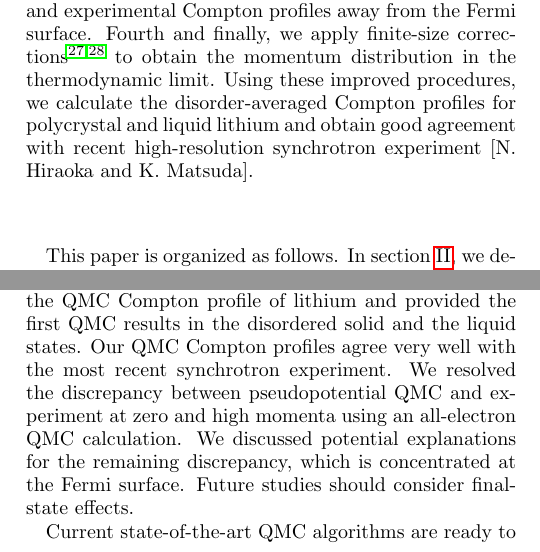
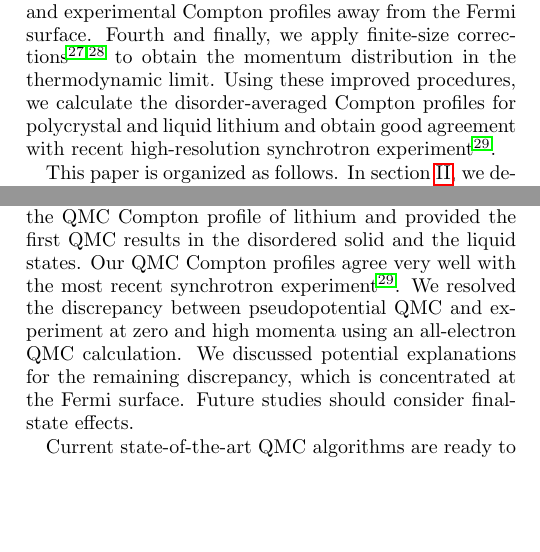
Before and after one commit to Paul-St-Young/licp-paper, a LaTeX paper (li-paper.tex): two parts of the columns of pages 1 and 7 of 9, joined at a grey line, cut so that both start at the same text, the shorter picture padded with empty space. Compiled offline with pdfLaTeX.

Commit message:
cite expt paper

```diff
--- a/li-paper.tex
+++ b/li-paper.tex
@@ -70,7 +70,7 @@ While the Lam-Platzman correction has been shown to be accurate by QMC~\cite{Fil
 
 Both theoretical approximations and experimental procedures may be responsible for a significant fraction of the aforementioned discrepancy. In the experiment, finite momentum resolution and final-state effects~\cite{Sternemann2000,Soininen2001} broaden the measured Compton profile. In the theoretical calculations, the lack of electronic correlation and the use of pseudopotentials both narrow the computed Compton profile. Furthermore, many subtle complications may also be responsible for part of the discrepancy. Examples include: multiple scattering corrections, background subtraction, thermal expansion, electron-phonon coupling, and relativistic effects.
 
-In this paper, we present much improved QMC calculations on the solid and the liquid state of lithium. Firstly, we use grand-canonical twist-averaging~\cite{Lin2001} to access the momentum distribution at arbitrary momentum while preserving a sharp Fermi surface. We obtain a momentum resolution of 0.040 a.u., which is higher than the 0.068 a.u. achieved previously~\cite{Filippi1999} (It is straight-forward to further increase momentum resolution given more computational resources). Secondly, we perform diffusion Monte Carlo (DMC) to remove effects of the trial wavefunction. Thirdly, we use all-electron QMC to explore the pseudopotential bias in the Compton profile. We find that the pseudopotential bias is responsible for the majority of discrepancy between pseudopotential QMC and experimental Compton profiles away from the Fermi surface. Fourth and finally, we apply finite-size corrections~\cite{Holzmann2009,Holzmann2011} to obtain the momentum distribution in the thermodynamic limit. Using these improved procedures, we calculate the disorder-averaged Compton profiles for polycrystal and liquid lithium and obtain good agreement with recent high-resolution synchrotron experiment [N. Hiraoka and K. Matsuda].
+In this paper, we present much improved QMC calculations on the solid and the liquid state of lithium. Firstly, we use grand-canonical twist-averaging~\cite{Lin2001} to access the momentum distribution at arbitrary momentum while preserving a sharp Fermi surface. We obtain a momentum resolution of 0.040 a.u., which is higher than the 0.068 a.u. achieved previously~\cite{Filippi1999} (It is straight-forward to further increase momentum resolution given more computational resources). Secondly, we perform diffusion Monte Carlo (DMC) to remove effects of the trial wavefunction. Thirdly, we use all-electron QMC to explore the pseudopotential bias in the Compton profile. We find that the pseudopotential bias is responsible for the majority of discrepancy between pseudopotential QMC and experimental Compton profiles away from the Fermi surface. Fourth and finally, we apply finite-size corrections~\cite{Holzmann2009,Holzmann2011} to obtain the momentum distribution in the thermodynamic limit. Using these improved procedures, we calculate the disorder-averaged Compton profiles for polycrystal and liquid lithium and obtain good agreement with recent high-resolution synchrotron experiment~\cite{Nozomu2019}.
 
 This paper is organized as follows. In section \ref{sec:method}, we describe the simulation methods used to obtain the QMC momentum distributions. In section \ref{sec:results}, we show the QMC momentum distributions and the resulting Compton profiles in comparison with experiment. In section \ref{sec:discussion}, we discuss the influence of various physical effects on the momentum distribution in an attempt to explain the remaining discrepancy between QMC and experiment.
 
@@ -270,7 +270,7 @@ We account for final-state effects by convolving the QMC Compton profiles with t
 
 \section{Conclusion and Outlook}
 
-Leveraging new algorithms and hardware, we improved the QMC Compton profile of lithium and provided the first QMC results in the disordered solid and the liquid states. Our QMC Compton profiles agree very well with the most recent synchrotron experiment. We resolved the discrepancy between pseudopotential QMC and experiment at zero and high momenta using an all-electron QMC calculation. We discussed potential explanations for the remaining discrepancy, which is concentrated at the Fermi surface. Future studies should consider final-state effects.
+Leveraging new algorithms and hardware, we improved the QMC Compton profile of lithium and provided the first QMC results in the disordered solid and the liquid states. Our QMC Compton profiles agree very well with the most recent synchrotron experiment~\cite{Nozomu2019}. We resolved the discrepancy between pseudopotential QMC and experiment at zero and high momenta using an all-electron QMC calculation. We discussed potential explanations for the remaining discrepancy, which is concentrated at the Fermi surface. Future studies should consider final-state effects.
 
 Current state-of-the-art QMC algorithms are ready to aid synchrotron experiments in understanding the measured Compton profiles. It would be interesting to revisit the challenging problem that is the 3D reconstructing of the momentum distribution from directional Compton profiles~\cite{Schulke1996,Tanaka2001}. Momentum resolution has been increased by new techniques in both theory and experiment. Further, all-electron QMC for lithium is feasible for perfect crystals in supercells containing thousands of electrons. The comparison between lithium and sodium will be particularly interesting, because they have the same crystal structure but very different electron-ion interactions~\cite{Eisenberger1972}. A detailed study of these systems can shed more light on the nature of electron-ion and perhaps the electron-phonon interactions in simple metals.
 
```
Also changed, not shown: ref.bib (+5 -0 lines).
